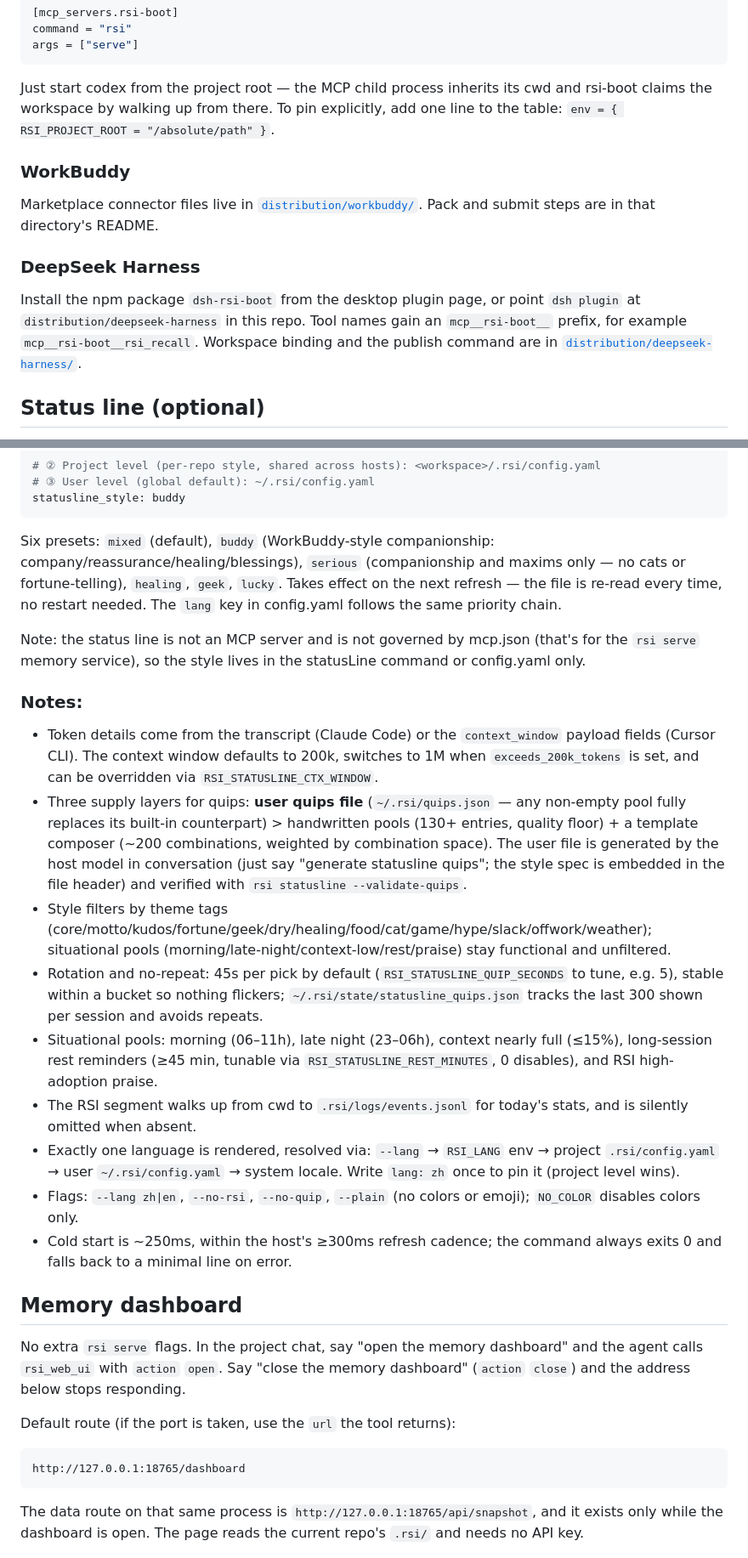
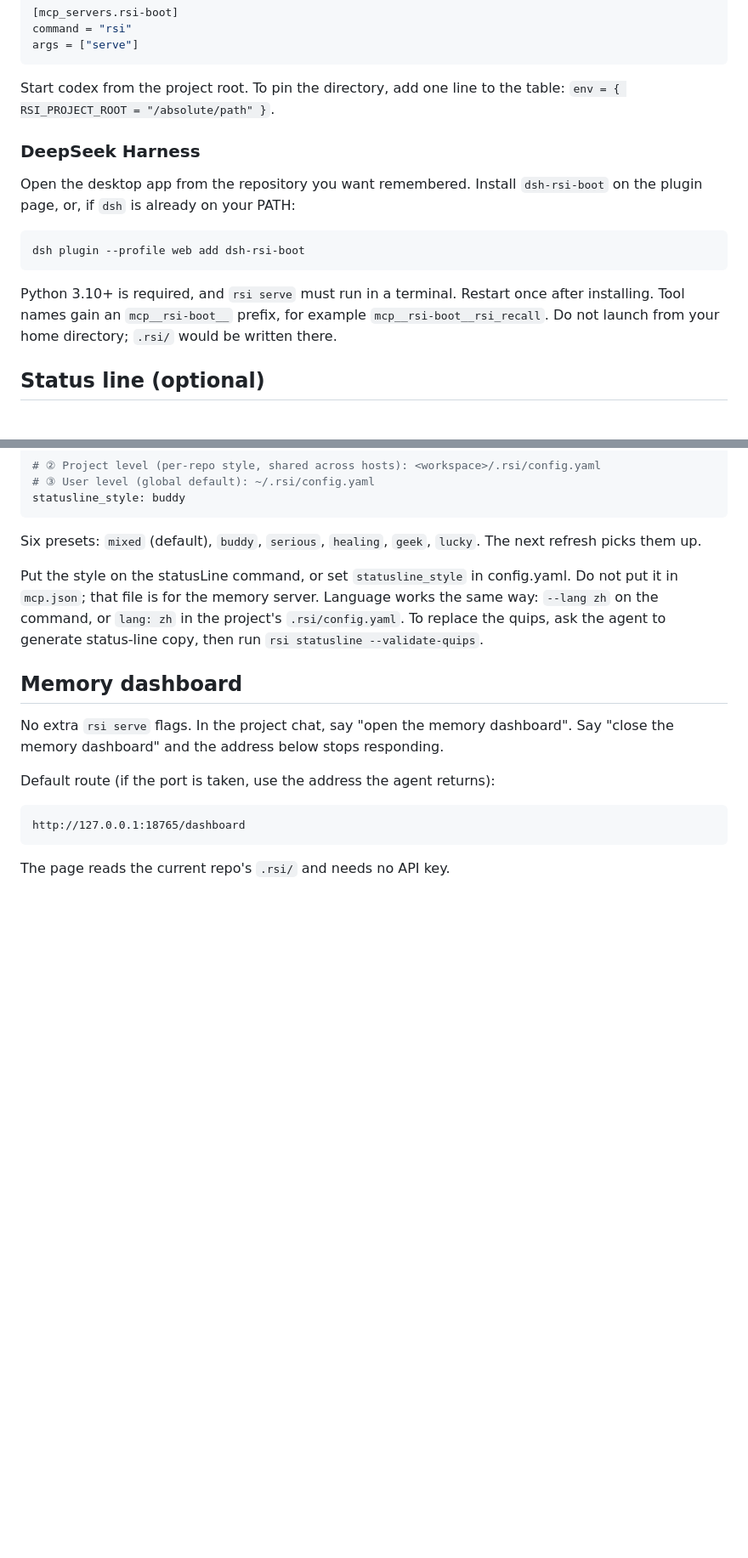
Before and after one commit to Apollo-lwx/rsi-boot, a Markdown page: README.en.md, 2 parts joined by grey strips. Shown at 85% size. GitHub-like rendering; blank space fills up the shorter version.

````diff
--- a/README.en.md
+++ b/README.en.md
@@ -133,15 +146,17 @@ command = "rsi"
 args = ["serve"]
 ```
 
-Just start codex from the project root — the MCP child process inherits its cwd and rsi-boot claims the workspace by walking up from there. To pin explicitly, add one line to the table: `env = { RSI_PROJECT_ROOT = "/absolute/path" }`.
-
-### WorkBuddy
-
-Marketplace connector files live in [`distribution/workbuddy/`](distribution/workbuddy/). Pack and submit steps are in that directory's README.
+Start codex from the project root. To pin the directory, add one line to the table: `env = { RSI_PROJECT_ROOT = "/absolute/path" }`.
 
 ### DeepSeek Harness
 
-Install the npm package `dsh-rsi-boot` from the desktop plugin page, or point `dsh plugin` at `distribution/deepseek-harness` in this repo. Tool names gain an `mcp__rsi-boot__` prefix, for example `mcp__rsi-boot__rsi_recall`. Workspace binding and the publish command are in [`distribution/deepseek-harness/`](distribution/deepseek-harness/).
+Open the desktop app from the repository you want remembered. Install `dsh-rsi-boot` on the plugin page, or, if `dsh` is already on your PATH:
+
+```bash
+dsh plugin --profile web add dsh-rsi-boot
+```
+
+Python 3.10+ is required, and `rsi serve` must run in a terminal. Restart once after installing. Tool names gain an `mcp__rsi-boot__` prefix, for example `mcp__rsi-boot__rsi_recall`. Do not launch from your home directory; `.rsi/` would be written there.
 
 ## Status line (optional)
 
@@ -184,33 +199,21 @@ Three equivalent ways — pick per scenario (priority: `--style` > env var > pro
 statusline_style: buddy
 ```
 
-Six presets: `mixed` (default), `buddy` (WorkBuddy-style companionship: company/reassurance/healing/blessings), `serious` (companionship and maxims only — no cats or fortune-telling), `healing`, `geek`, `lucky`. Takes effect on the next refresh — the file is re-read every time, no restart needed. The `lang` key in config.yaml follows the same priority chain.
+Six presets: `mixed` (default), `buddy`, `serious`, `healing`, `geek`, `lucky`. The next refresh picks them up.
 
-Note: the status line is not an MCP server and is not governed by mcp.json (that's for the `rsi serve` memory service), so the style lives in the statusLine command or config.yaml only.
-
-### Notes:
-
-- Token details come from the transcript (Claude Code) or the `context_window` payload fields (Cursor CLI). The context window defaults to 200k, switches to 1M when `exceeds_200k_tokens` is set, and can be overridden via `RSI_STATUSLINE_CTX_WINDOW`.
-- Three supply layers for quips: **user quips file** (`~/.rsi/quips.json` — any non-empty pool fully replaces its built-in counterpart) > handwritten pools (130+ entries, quality floor) + a template composer (~200 combinations, weighted by combination space). The user file is generated by the host model in conversation (just say "generate statusline quips"; the style spec is embedded in the file header) and verified with `rsi statusline --validate-quips`.
-- Style filters by theme tags (core/motto/kudos/fortune/geek/dry/healing/food/cat/game/hype/slack/offwork/weather); situational pools (morning/late-night/context-low/rest/praise) stay functional and unfiltered.
-- Rotation and no-repeat: 45s per pick by default (`RSI_STATUSLINE_QUIP_SECONDS` to tune, e.g. 5), stable within a bucket so nothing flickers; `~/.rsi/state/statusline_quips.json` tracks the last 300 shown per session and avoids repeats.
-- Situational pools: morning (06–11h), late night (23–06h), context nearly full (≤15%), long-session rest reminders (≥45 min, tunable via `RSI_STATUSLINE_REST_MINUTES`, 0 disables), and RSI high-adoption praise.
-- The RSI segment walks up from cwd to `.rsi/logs/events.jsonl` for today's stats, and is silently omitted when absent.
-- Exactly one language is rendered, resolved via: `--lang` → `RSI_LANG` env → project `.rsi/config.yaml` → user `~/.rsi/config.yaml` → system locale. Write `lang: zh` once to pin it (project level wins).
-- Flags: `--lang zh|en`, `--no-rsi`, `--no-quip`, `--plain` (no colors or emoji); `NO_COLOR` disables colors only.
-- Cold start is ~250ms, within the host's ≥300ms refresh cadence; the command always exits 0 and falls back to a minimal line on error.
+Put the style on the statusLine command, or set `statusline_style` in config.yaml. Do not put it in `mcp.json`; that file is for the memory server. Language works the same way: `--lang zh` on the command, or `lang: zh` in the project's `.rsi/config.yaml`. To replace the quips, ask the agent to generate status-line copy, then run `rsi statusline --validate-quips`.
 
 ## Memory dashboard
 
-No extra `rsi serve` flags. In the project chat, say "open the memory dashboard" and the agent calls `rsi_web_ui` with `action` `open`. Say "close the memory dashboard" (`action` `close`) and the address below stops responding.
+No extra `rsi serve` flags. In the project chat, say "open the memory dashboard". Say "close the memory dashboard" and the address below stops responding.
 
-Default route (if the port is taken, use the `url` the tool returns):
+Default route (if the port is taken, use the address the agent returns):
 
 ```text
 http://127.0.0.1:18765/dashboard
 ```
 
-The data route on that same process is `http://127.0.0.1:18765/api/snapshot`, and it exists only while the dashboard is open. The page reads the current repo's `.rsi/` and needs no API key.
+The page reads the current repo's `.rsi/` and needs no API key.
 
 ![RSI memory dashboard](assets/dashboard-preview.png)
 
````
Also changed, not shown: other parts of README.en.md (+60 -56 lines), README.md (+73 -79 lines), benchmark/README.md (+15 -2 lines).
